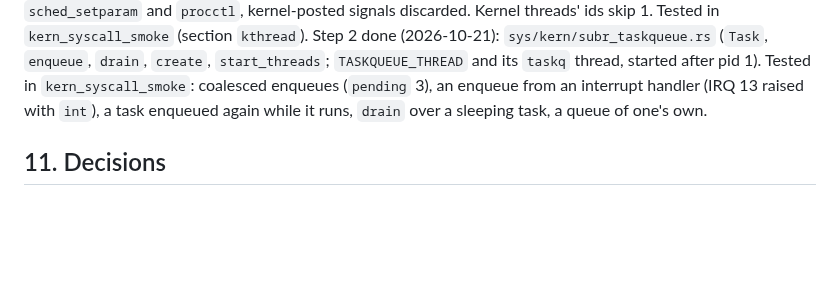
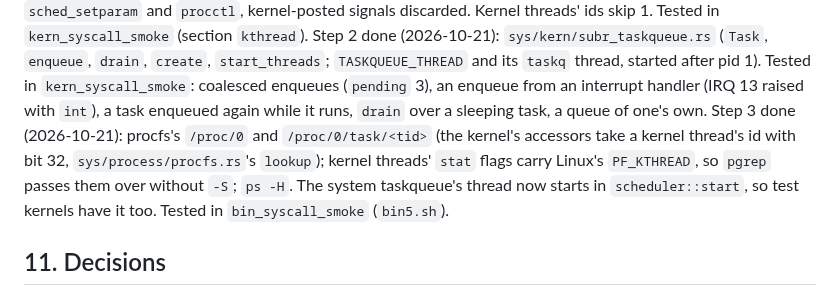
Before and after one commit to OxideBSD/OxideBSD-doc, a Markdown page: KTHREAD.md, the part around the change. Drawn GitHub-style; blank space fills up the shorter version.

Commit message:
KTHREAD.md: step 3 done
Co-Authored-By: Claude Opus 5.5 <noreply@anthropic.com>

```diff
--- a/KTHREAD.md
+++ b/KTHREAD.md
@@ -177,6 +177,11 @@ Step 2 done (2026-10-21): `sys/kern/subr_taskqueue.rs` (`Task`, `enqueue`, `drai
 `kern_syscall_smoke`: coalesced enqueues (`pending` 3), an enqueue from an interrupt handler (IRQ
 13 raised with `int`), a task enqueued again while it runs, `drain` over a sleeping task, a queue of
 one's own.
+Step 3 done (2026-10-21): procfs's `/proc/0` and `/proc/0/task/<tid>` (the kernel's accessors take a
+kernel thread's id with bit 32, `sys/process/procfs.rs`'s `lookup`); kernel threads' `stat` flags
+carry Linux's `PF_KTHREAD`, so `pgrep` passes them over without `-S`; `ps -H`. The system
+taskqueue's thread now starts in `scheduler::start`, so test kernels have it too. Tested in
+`bin_syscall_smoke` (`bin5.sh`).
 
 ## 11. Decisions
 
```
